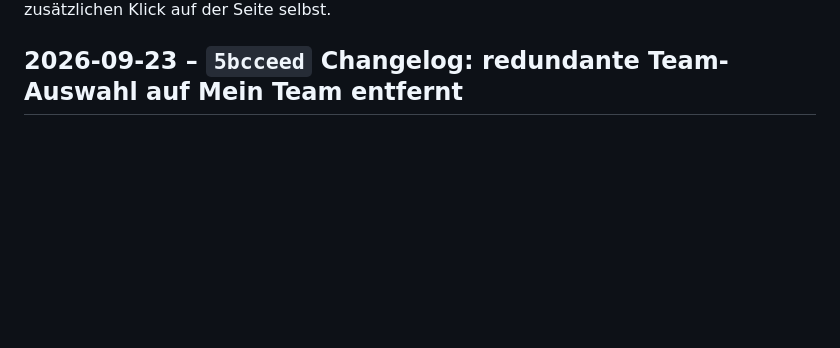
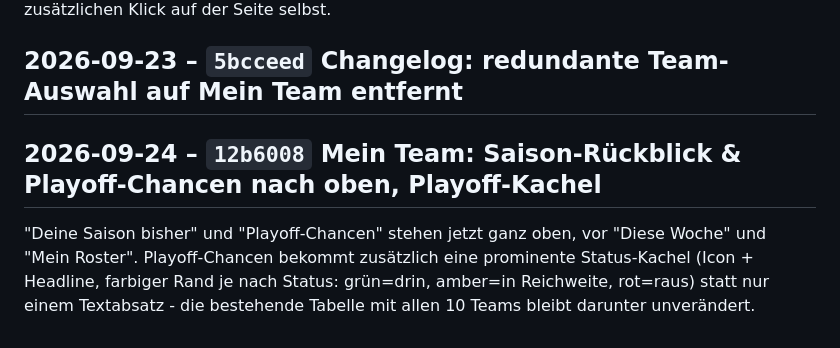
Before and after one commit to RadoSantar/draft-room, a Markdown page: docs/CHANGELOG.md, the part around the change. Rendered like a GitHub page; blank space fills up the shorter version.

Commit message:
Changelog: Mein Team: Saison-Rückblick & Playoff-Chancen nach oben, Playoff-Kachel

```diff
--- a/docs/CHANGELOG.md
+++ b/docs/CHANGELOG.md
@@ -1110,3 +1110,11 @@ Header-Selector gesteuert: Auswahl dort zeigt/wechselt sofort die Analyse,
 ohne zusätzlichen Klick auf der Seite selbst.
 
 ## 2026-09-23 – `5bcceed` Changelog: redundante Team-Auswahl auf Mein Team entfernt
+
+## 2026-09-24 – `12b6008` Mein Team: Saison-Rückblick & Playoff-Chancen nach oben, Playoff-Kachel
+
+"Deine Saison bisher" und "Playoff-Chancen" stehen jetzt ganz oben, vor
+"Diese Woche" und "Mein Roster". Playoff-Chancen bekommt zusätzlich eine
+prominente Status-Kachel (Icon + Headline, farbiger Rand je nach Status:
+grün=drin, amber=in Reichweite, rot=raus) statt nur einem Textabsatz -
+die bestehende Tabelle mit allen 10 Teams bleibt darunter unverändert.
```
